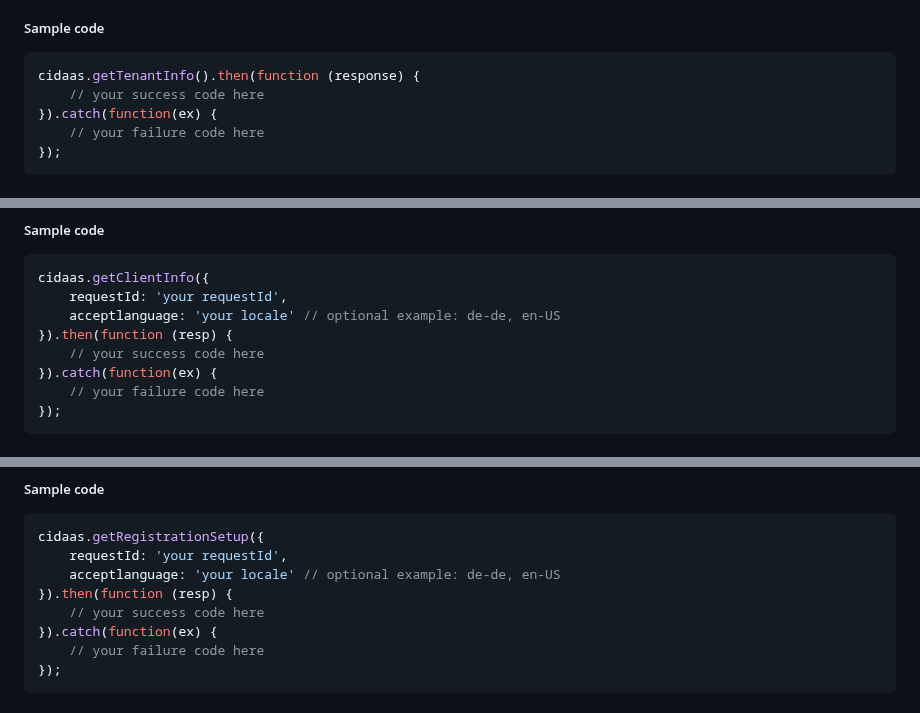
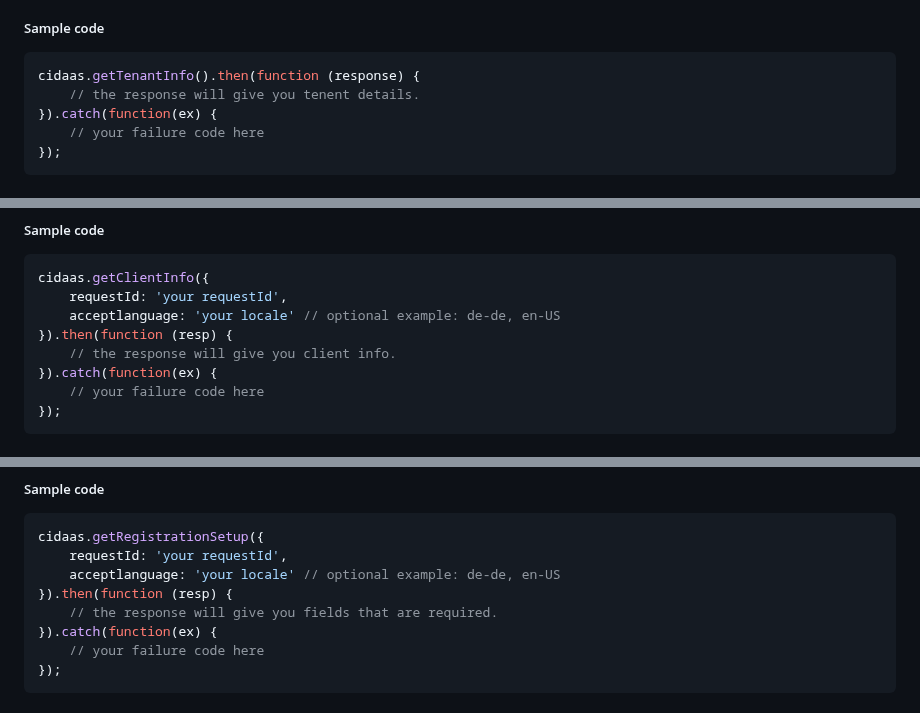
Before and after one commit to Cidaas/cidaas-javascript-sdk, a Markdown page: README.md, 3 parts joined by grey strips. Rendered like a GitHub page.

````diff
--- a/README.md
+++ b/README.md
@@ -163,7 +163,7 @@ To get the tenant basic information, call ****getTenantInfo()****. This will ret
 ##### Sample code
 ```js
 cidaas.getTenantInfo().then(function (response) {
-    // your success code here
+    // the response will give you tenent details.
 }).catch(function(ex) {
     // your failure code here
 });
@@ -196,7 +196,7 @@ cidaas.getClientInfo({
     requestId: 'your requestId',
     acceptlanguage: 'your locale' // optional example: de-de, en-US
 }).then(function (resp) {
-    // your success code here
+    // the response will give you client info.
 }).catch(function(ex) {
     // your failure code here
 });
@@ -258,7 +258,7 @@ cidaas.getRegistrationSetup({
     requestId: 'your requestId',
     acceptlanguage: 'your locale' // optional example: de-de, en-US
 }).then(function (resp) {
-    // your success code here
+    // the response will give you fields that are required.
 }).catch(function(ex) {
     // your failure code here
 });
````
Also changed, not shown: other parts of README.md (+53 -53 lines).
